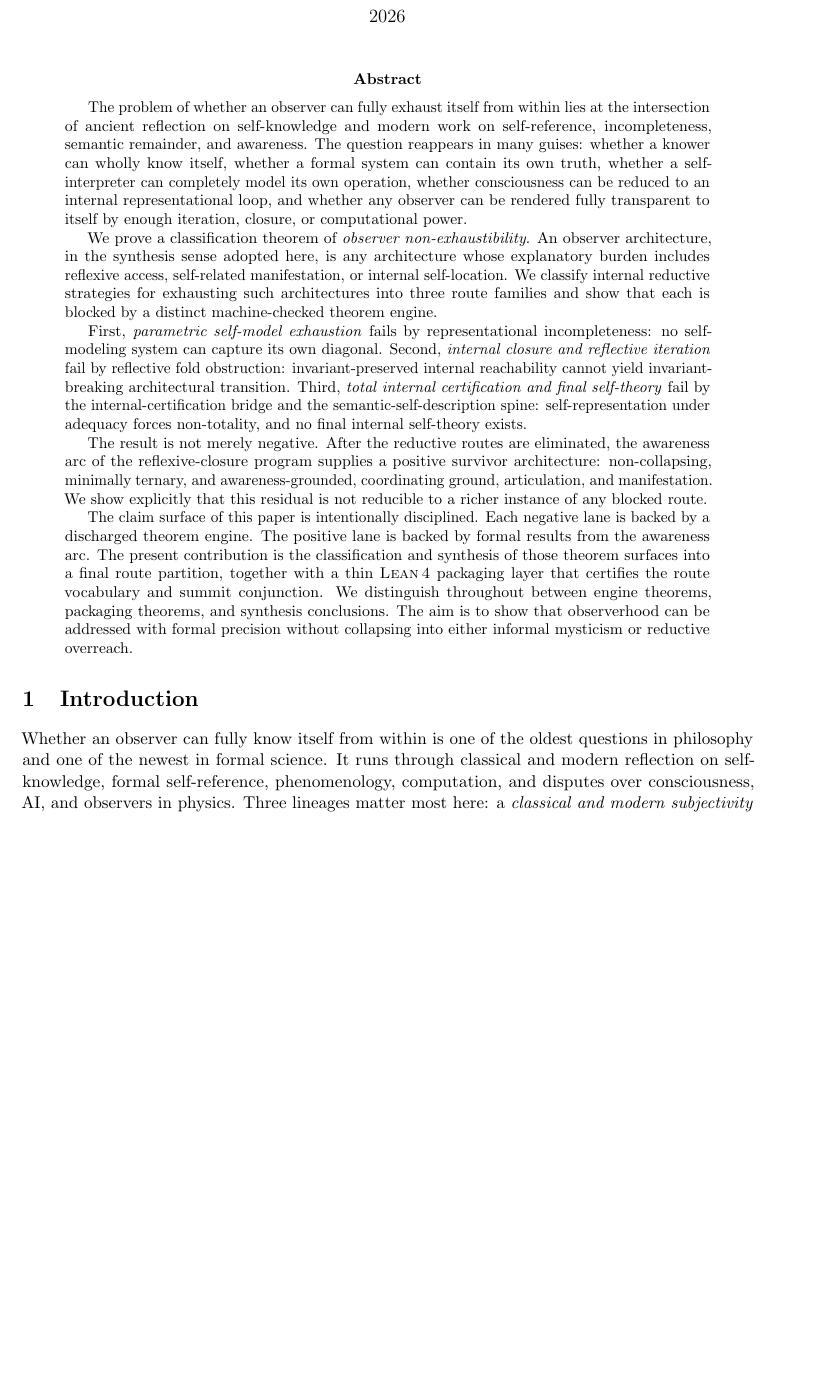
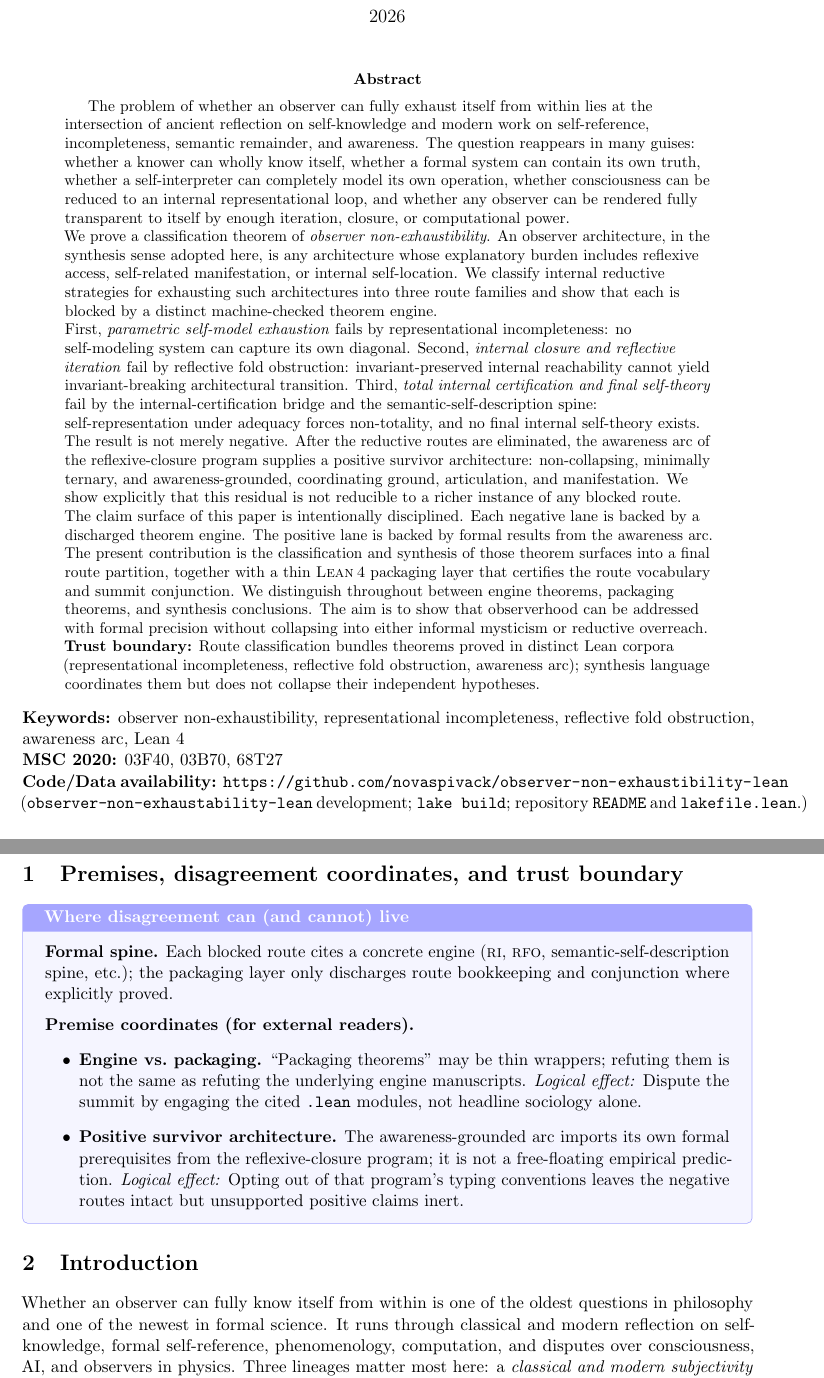
Before and after one commit to novaspivack/observer-non-exhaustability-lean, a LaTeX paper (paper/Observer_Non-Exhaustibility.tex): part of page 1 of 19 before the commit and two parts of pages 1 and 2 of 20 after it, the two joined at a grey line, cut so that both start at the same text, the shorter picture padded with empty space. Compiled offline with pdfLaTeX.

Commit message:
Paper protocol Pass F: trust boundary, metadata, premises keybox on ONE flagship.
Abstract raggedright; clarifies engine-vs-packaging coordinates; code availability URL. pdflatex verified.

Made-with: Cursor

```diff
--- a/paper/Observer_Non-Exhaustibility.tex
+++ b/paper/Observer_Non-Exhaustibility.tex
@@ -74,6 +74,7 @@ Independent Researcher}
 \maketitle
 
 \begin{abstract}
+\raggedright
 The problem of whether an observer can fully exhaust itself from within
 lies at the intersection of ancient reflection on self-knowledge and
 modern work on self-reference, incompleteness, semantic remainder, and
@@ -118,7 +119,33 @@ distinguish throughout between engine theorems, packaging theorems, and
 synthesis conclusions.  The aim is to show that observerhood can be
 addressed with formal precision without collapsing into either informal
 mysticism or reductive overreach.
+
+\textbf{Trust boundary:} Route classification bundles theorems proved in distinct Lean corpora (representational incompleteness, reflective fold obstruction, awareness arc); synthesis language coordinates them but does not collapse their independent hypotheses.
 \end{abstract}
+
+\noindent\textbf{Keywords:} observer non-exhaustibility, representational incompleteness,
+reflective fold obstruction, awareness arc, Lean~4
+
+\noindent\textbf{MSC 2020:} 03F40, 03B70, 68T27
+
+\noindent\textbf{Code/Data availability:}
+\url{https://github.com/novaspivack/observer-non-exhaustibility-lean}
+(\texttt{observer-non-exhaustability-lean} development; \texttt{lake build}; repository \texttt{README} and \texttt{lakefile.lean}.)
+
+\section{Premises, disagreement coordinates, and trust boundary}\label{sec:premises-one-flagship}
+\begin{keybox}[title=Where disagreement can (and cannot) live]
+\textbf{Formal spine.}
+Each blocked route cites a concrete engine (\RI{}, \RFO{}, semantic-self-description spine, etc.); the packaging layer only discharges route bookkeeping and conjunction where explicitly proved.
+
+\medskip
+\textbf{Premise coordinates (for external readers).}
+\begin{itemize}[leftmargin=2em]
+\item \textbf{Engine vs.\ packaging.} ``Packaging theorems'' may be thin wrappers; refuting them is not the same as refuting the underlying engine manuscripts.
+  \emph{Logical effect:} Dispute the summit by engaging the cited \texttt{.lean} modules, not headline sociology alone.
+\item \textbf{Positive survivor architecture.} The awareness-grounded arc imports its own formal prerequisites from the reflexive-closure program; it is not a free-floating empirical prediction.
+  \emph{Logical effect:} Opting out of that program's typing conventions leaves the negative routes intact but unsupported positive claims inert.
+\end{itemize}
+\end{keybox}
 
 \section{Introduction}
 \label{sec:intro}
```
